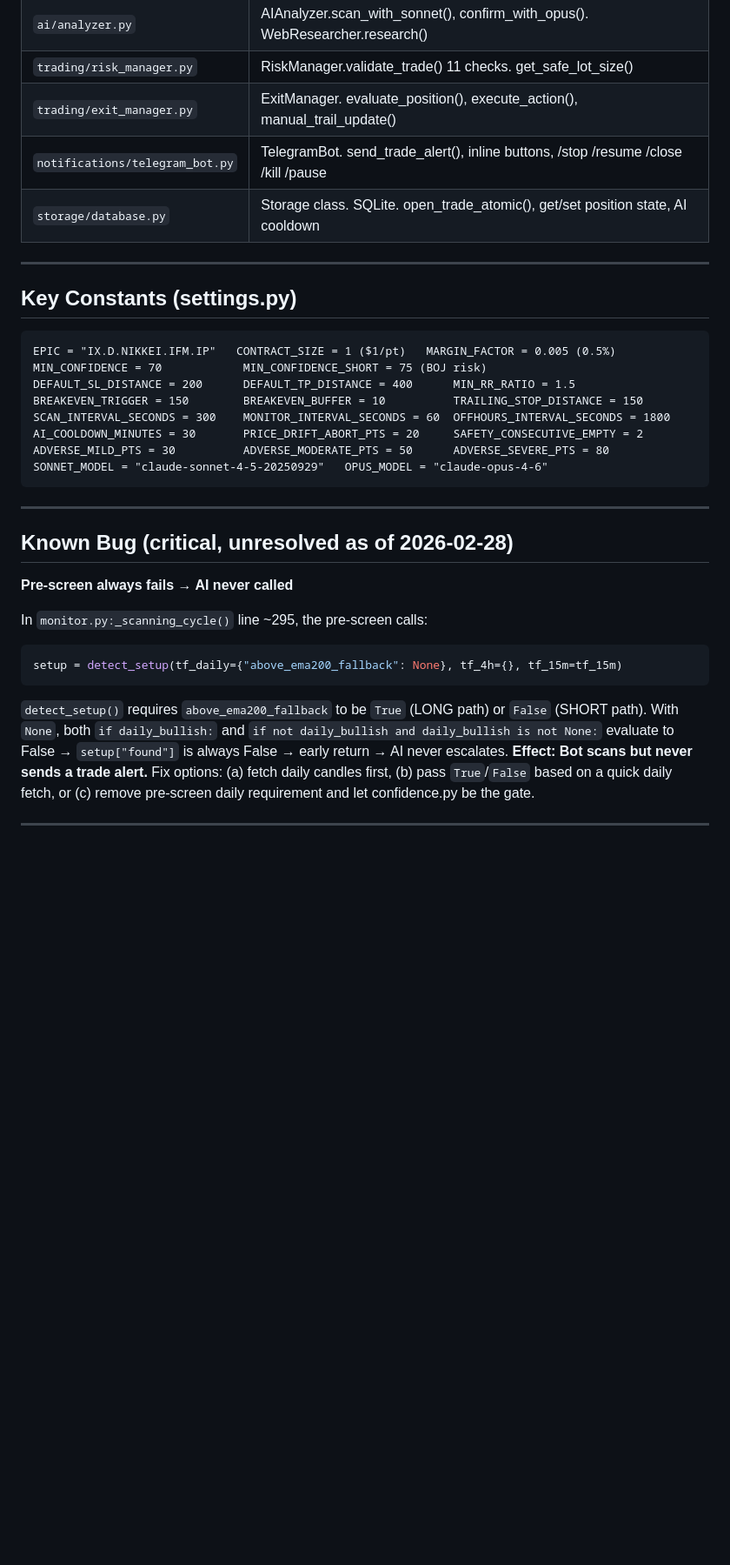
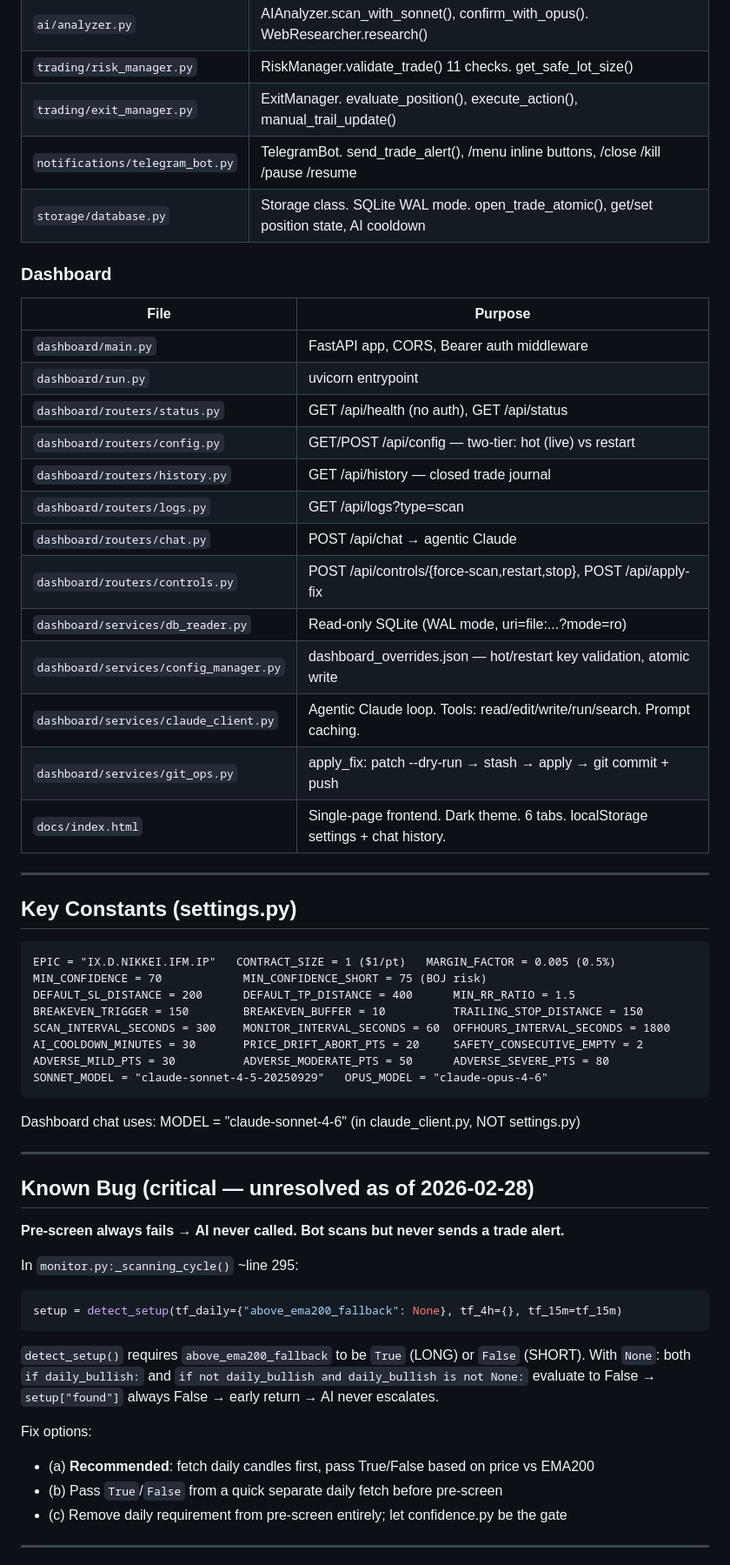
Before and after one commit to MostafaiQ/japan225-bot, a Markdown page: MEMORY.md, the part around one of its changes. Shown at 87% size. Rendered like a GitHub page; blank space fills up the shorter version.

````diff
--- a/MEMORY.md
+++ b/MEMORY.md
@@ -35,8 +50,25 @@ GitHub Actions: CI tests ONLY (tests.yml). No scanning runs there anymore.
 | `ai/analyzer.py` | AIAnalyzer.scan_with_sonnet(), confirm_with_opus(). WebResearcher.research() |
 | `trading/risk_manager.py` | RiskManager.validate_trade() 11 checks. get_safe_lot_size() |
 | `trading/exit_manager.py` | ExitManager. evaluate_position(), execute_action(), manual_trail_update() |
-| `notifications/telegram_bot.py` | TelegramBot. send_trade_alert(), inline buttons, /stop /resume /close /kill /pause |
-| `storage/database.py` | Storage class. SQLite. open_trade_atomic(), get/set position state, AI cooldown |
+| `notifications/telegram_bot.py` | TelegramBot. send_trade_alert(), /menu inline buttons, /close /kill /pause /resume |
+| `storage/database.py` | Storage class. SQLite WAL mode. open_trade_atomic(), get/set position state, AI cooldown |
+
+### Dashboard
+| File | Purpose |
+|------|---------|
+| `dashboard/main.py` | FastAPI app, CORS, Bearer auth middleware |
+| `dashboard/run.py` | uvicorn entrypoint |
+| `dashboard/routers/status.py` | GET /api/health (no auth), GET /api/status |
+| `dashboard/routers/config.py` | GET/POST /api/config — two-tier: hot (live) vs restart |
+| `dashboard/routers/history.py` | GET /api/history — closed trade journal |
+| `dashboard/routers/logs.py` | GET /api/logs?type=scan|system |
+| `dashboard/routers/chat.py` | POST /api/chat → agentic Claude |
+| `dashboard/routers/controls.py` | POST /api/controls/{force-scan,restart,stop}, POST /api/apply-fix |
+| `dashboard/services/db_reader.py` | Read-only SQLite (WAL mode, uri=file:...?mode=ro) |
+| `dashboard/services/config_manager.py` | dashboard_overrides.json — hot/restart key validation, atomic write |
+| `dashboard/services/claude_client.py` | Agentic Claude loop. Tools: read/edit/write/run/search. Prompt caching. |
+| `dashboard/services/git_ops.py` | apply_fix: patch --dry-run → stash → apply → git commit + push |
+| `docs/index.html` | Single-page frontend. Dark theme. 6 tabs. localStorage settings + chat history. |
 
 ---
 
@@ -51,22 +83,25 @@ AI_COOLDOWN_MINUTES = 30       PRICE_DRIFT_ABORT_PTS = 20     SAFETY_CONSECUTIVE
 ADVERSE_MILD_PTS = 30          ADVERSE_MODERATE_PTS = 50      ADVERSE_SEVERE_PTS = 80
 SONNET_MODEL = "claude-sonnet-4-5-20250929"   OPUS_MODEL = "claude-opus-4-6"
 ```
+Dashboard chat uses: MODEL = "claude-sonnet-4-6" (in claude_client.py, NOT settings.py)
 
 ---
 
-## Known Bug (critical, unresolved as of 2026-02-28)
-**Pre-screen always fails → AI never called**
+## Known Bug (critical — unresolved as of 2026-02-28)
+**Pre-screen always fails → AI never called. Bot scans but never sends a trade alert.**
 
-In `monitor.py:_scanning_cycle()` line ~295, the pre-screen calls:
+In `monitor.py:_scanning_cycle()` ~line 295:
 ```python
 setup = detect_setup(tf_daily={"above_ema200_fallback": None}, tf_4h={}, tf_15m=tf_15m)
 ```
-`detect_setup()` requires `above_ema200_fallback` to be `True` (LONG path) or `False` (SHORT path).
-With `None`, both `if daily_bullish:` and `if not daily_bullish and daily_bullish is not None:`
-evaluate to False → `setup["found"]` is always False → early return → AI never escalates.
-**Effect: Bot scans but never sends a trade alert.**
-Fix options: (a) fetch daily candles first, (b) pass `True`/`False` based on a quick daily fetch,
-or (c) remove pre-screen daily requirement and let confidence.py be the gate.
+`detect_setup()` requires `above_ema200_fallback` to be `True` (LONG) or `False` (SHORT).
+With `None`: both `if daily_bullish:` and `if not daily_bullish and daily_bullish is not None:`
+evaluate to False → `setup["found"]` always False → early return → AI never escalates.
+
+Fix options:
+- (a) **Recommended**: fetch daily candles first, pass True/False based on price vs EMA200
+- (b) Pass `True`/`False` from a quick separate daily fetch before pre-screen
+- (c) Remove daily requirement from pre-screen entirely; let confidence.py be the gate
 
 ---
 
````
Also changed, not shown: other parts of MEMORY.md (+66 -73 lines).
